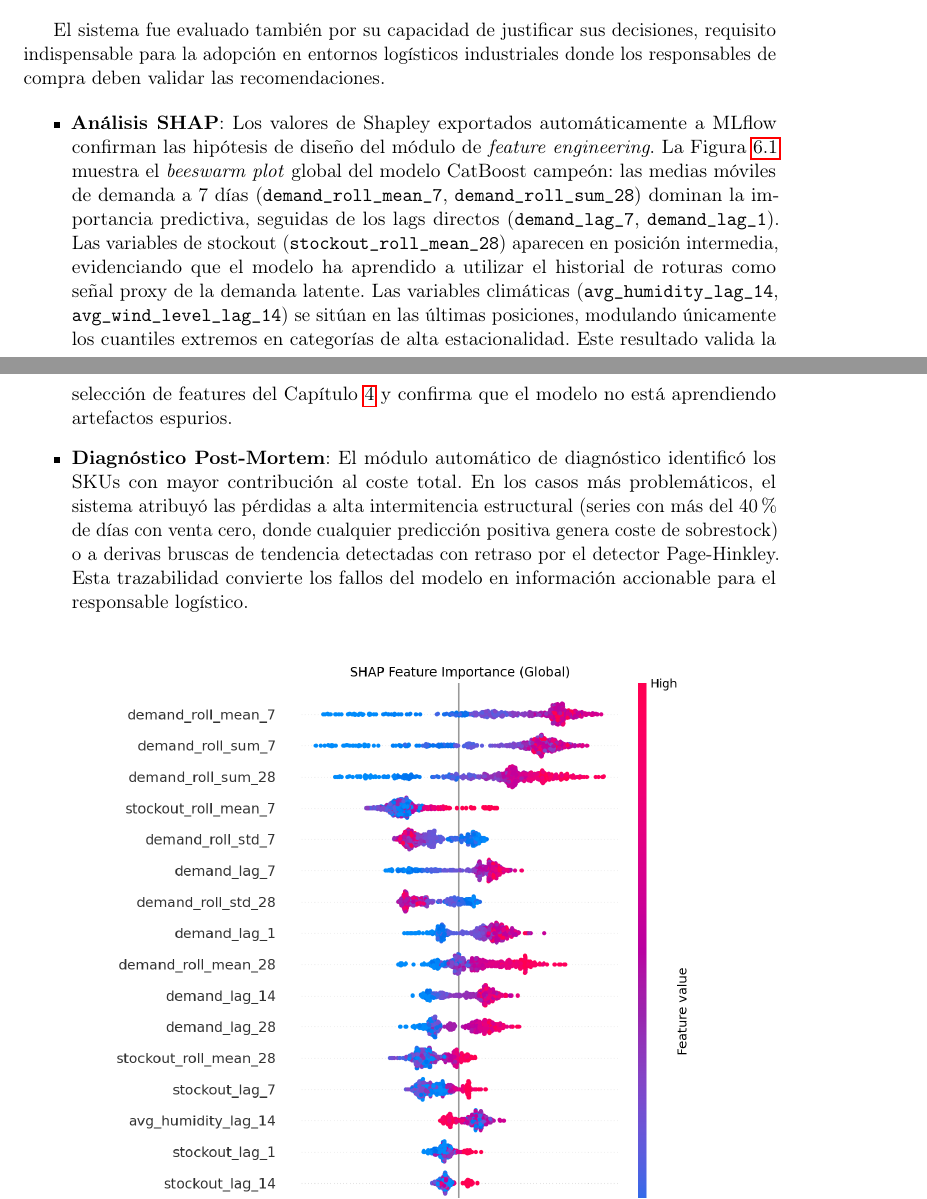
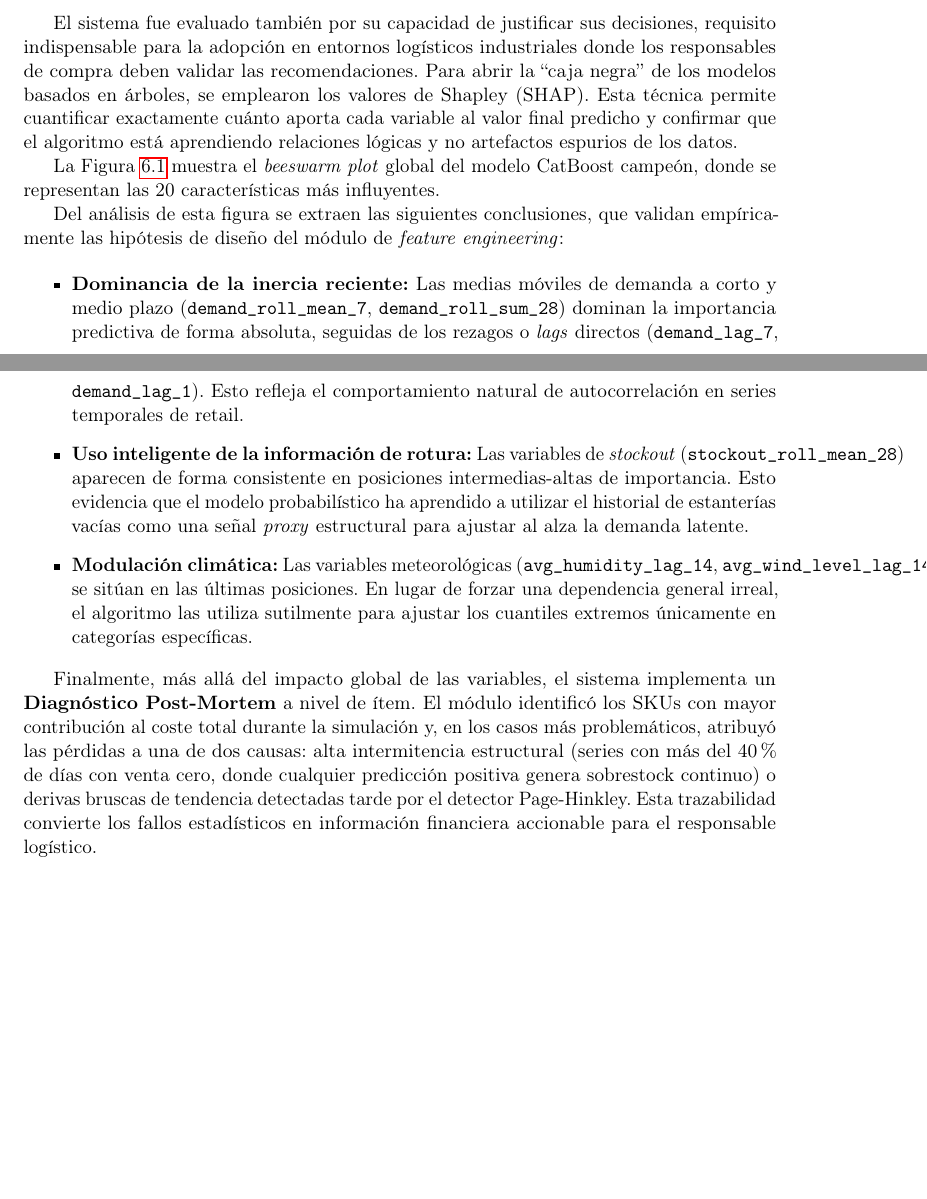
Before and after one commit to ArtemMindlin/retail-demand-forecasting-system, a LaTeX thesis (memoria/main.tex, which reads memoria/chapters/06_resultados.tex): two parts of pages 71 and 72 of 89 before the commit and two parts of pages 71 and 73 of 89 after it, joined at a grey line, cut so that both start at the same text, the shorter picture padded with empty space. Compiled offline with pdfLaTeX.

Commit message:
Docs: restructure XAI section to standard academic format (intro -> figure -> conclusions)

```diff
--- a/memoria/chapters/06_resultados.tex
+++ b/memoria/chapters/06_resultados.tex
@@ -196,13 +196,9 @@ El resultado operativo relevante es que el coste total bajo restricción es estr
 \section{Explicabilidad y Diagnóstico Automático}
 \label{sec:resultados_xai}
 
-El sistema fue evaluado también por su capacidad de justificar sus decisiones, requisito indispensable para la adopción en entornos logísticos industriales donde los responsables de compra deben validar las recomendaciones.
+El sistema fue evaluado también por su capacidad de justificar sus decisiones, requisito indispensable para la adopción en entornos logísticos industriales donde los responsables de compra deben validar las recomendaciones. Para abrir la ``caja negra'' de los modelos basados en árboles, se emplearon los valores de Shapley (SHAP). Esta técnica permite cuantificar exactamente cuánto aporta cada variable al valor final predicho y confirmar que el algoritmo está aprendiendo relaciones lógicas y no artefactos espurios de los datos.
 
-\begin{itemize}
-    \item \textbf{Análisis SHAP}: Los valores de Shapley exportados automáticamente a MLflow confirman las hipótesis de diseño del módulo de \textit{feature engineering}. La Figura~\ref{fig:shap_summary} muestra el \textit{beeswarm plot} global del modelo CatBoost campeón: las medias móviles de demanda a 7 días (\texttt{demand\_roll\_mean\_7}, \texttt{demand\_roll\_sum\_28}) dominan la importancia predictiva, seguidas de los lags directos (\texttt{demand\_lag\_7}, \texttt{demand\_lag\_1}). Las variables de stockout (\texttt{stockout\_roll\_mean\_28}) aparecen en posición intermedia, evidenciando que el modelo ha aprendido a utilizar el historial de roturas como señal proxy de la demanda latente. Las variables climáticas (\texttt{avg\_humidity\_lag\_14}, \texttt{avg\_wind\_level\_lag\_14}) se sitúan en las últimas posiciones, modulando únicamente los cuantiles extremos en categorías de alta estacionalidad. Este resultado valida la selección de features del Capítulo~\ref{chap:metodologia} y confirma que el modelo no está aprendiendo artefactos espurios.
-
-    \item \textbf{Diagnóstico Post-Mortem}: El módulo automático de diagnóstico identificó los SKUs con mayor contribución al coste total. En los casos más problemáticos, el sistema atribuyó las pérdidas a alta intermitencia estructural (series con más del 40\% de días con venta cero, donde cualquier predicción positiva genera coste de sobrestock) o a derivas bruscas de tendencia detectadas con retraso por el detector Page-Hinkley. Esta trazabilidad convierte los fallos del modelo en información accionable para el responsable logístico.
-\end{itemize}
+La Figura~\ref{fig:shap_summary} muestra el \textit{beeswarm plot} global del modelo CatBoost campeón, donde se representan las 20 características más influyentes.
 
 \begin{figure}[htbp]
     \centering
@@ -210,6 +206,16 @@ El sistema fue evaluado también por su capacidad de justificar sus decisiones,
     \caption{SHAP \textit{beeswarm plot} del modelo CatBoost campeón (top-20 features por importancia global). El eje horizontal mide el impacto en la predicción; el color indica el valor de la feature (rojo = alto, azul = bajo). Las medias móviles de demanda dominan la importancia, seguidas de los lags directos y los indicadores de stockout.}
     \label{fig:shap_summary}
 \end{figure}
+
+Del análisis de esta figura se extraen las siguientes conclusiones, que validan empíricamente las hipótesis de diseño del módulo de \textit{feature engineering}:
+
+\begin{itemize}
+    \item \textbf{Dominancia de la inercia reciente:} Las medias móviles de demanda a corto y medio plazo (\texttt{demand\_roll\_mean\_7}, \texttt{demand\_roll\_sum\_28}) dominan la importancia predictiva de forma absoluta, seguidas de los rezagos o \textit{lags} directos (\texttt{demand\_lag\_7}, \texttt{demand\_lag\_1}). Esto refleja el comportamiento natural de autocorrelación en series temporales de retail.
+    \item \textbf{Uso inteligente de la información de rotura:} Las variables de \textit{stockout} (\texttt{stockout\_roll\_mean\_28}) aparecen de forma consistente en posiciones intermedias-altas de importancia. Esto evidencia que el modelo probabilístico ha aprendido a utilizar el historial de estanterías vacías como una señal \textit{proxy} estructural para ajustar al alza la demanda latente.
+    \item \textbf{Modulación climática:} Las variables meteorológicas (\texttt{avg\_humidity\_lag\_14}, \texttt{avg\_wind\_level\_lag\_14}) se sitúan en las últimas posiciones. En lugar de forzar una dependencia general irreal, el algoritmo las utiliza sutilmente para ajustar los cuantiles extremos únicamente en categorías específicas.
+\end{itemize}
+
+Finalmente, más allá del impacto global de las variables, el sistema implementa un \textbf{Diagnóstico Post-Mortem} a nivel de ítem. El módulo identificó los SKUs con mayor contribución al coste total durante la simulación y, en los casos más problemáticos, atribuyó las pérdidas a una de dos causas: alta intermitencia estructural (series con más del 40\% de días con venta cero, donde cualquier predicción positiva genera sobrestock continuo) o derivas bruscas de tendencia detectadas tarde por el detector Page-Hinkley. Esta trazabilidad convierte los fallos estadísticos en información financiera accionable para el responsable logístico.
 
 \section{Verificación de Objetivos y KPIs}
 \label{sec:resultados_kpis}
```
